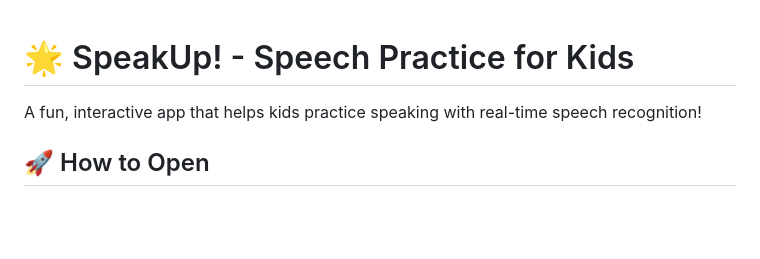
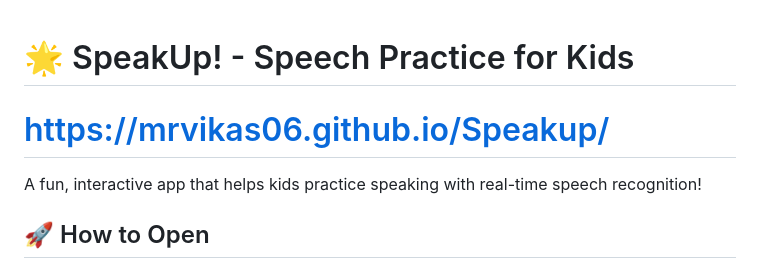
Before and after one commit to Mrvikas06/Speakup, a Markdown page: README.md, the part around the change. Drawn GitHub-style; blank space fills up the shorter version.

Commit message:
Update README with app link and formatting
Added a link to the app and improved formatting in the README.

```diff
--- a/README.md
+++ b/README.md
@@ -1,4 +1,5 @@
 # 🌟 SpeakUp! - Speech Practice for Kids
+# https://mrvikas06.github.io/Speakup/
 
 A fun, interactive app that helps kids practice speaking with real-time speech recognition!
 
```
